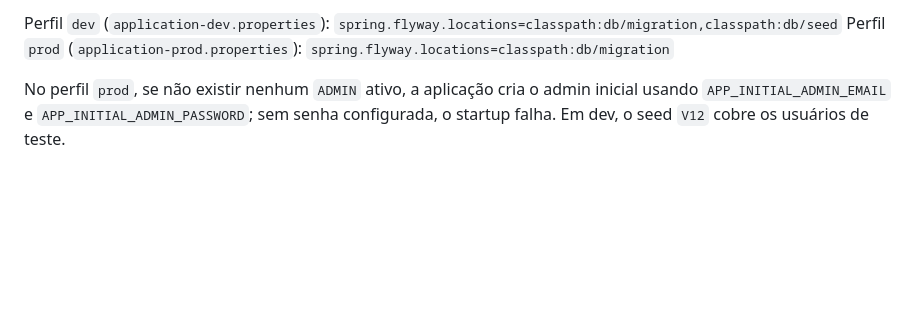
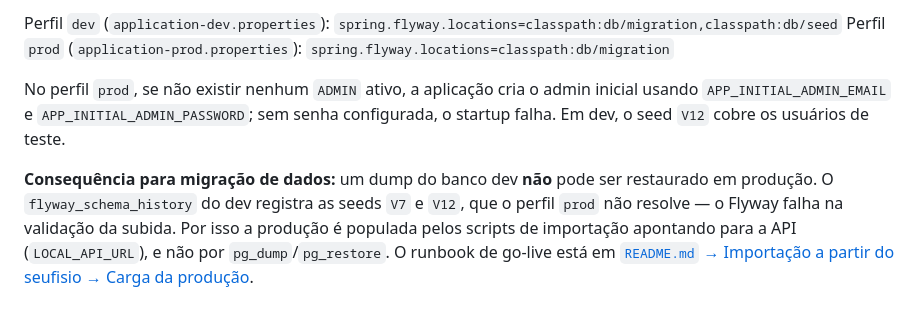
Before and after one commit to FabioCarlesso/carlessopilatesapi, a Markdown page: docs/context.md, the part around the change. GitHub-like rendering; blank space fills up the shorter version.

```diff
--- a/docs/context.md
+++ b/docs/context.md
@@ -989,3 +989,5 @@ Perfil `dev` (`application-dev.properties`): `spring.flyway.locations=classpath:
 Perfil `prod` (`application-prod.properties`): `spring.flyway.locations=classpath:db/migration`
 
 No perfil `prod`, se não existir nenhum `ADMIN` ativo, a aplicação cria o admin inicial usando `APP_INITIAL_ADMIN_EMAIL` e `APP_INITIAL_ADMIN_PASSWORD`; sem senha configurada, o startup falha. Em dev, o seed `V12` cobre os usuários de teste.
+
+**Consequência para migração de dados:** um dump do banco dev **não** pode ser restaurado em produção. O `flyway_schema_history` do dev registra as seeds `V7` e `V12`, que o perfil `prod` não resolve — o Flyway falha na validação da subida. Por isso a produção é populada pelos scripts de importação apontando para a API (`LOCAL_API_URL`), e não por `pg_dump`/`pg_restore`. O runbook de go-live está em [`README.md` → Importação a partir do seufisio → Carga da produção](../README.md#carga-da-produção-runbook-de-go-live).
```
Also changed, not shown: README.md (+58 -0 lines).
